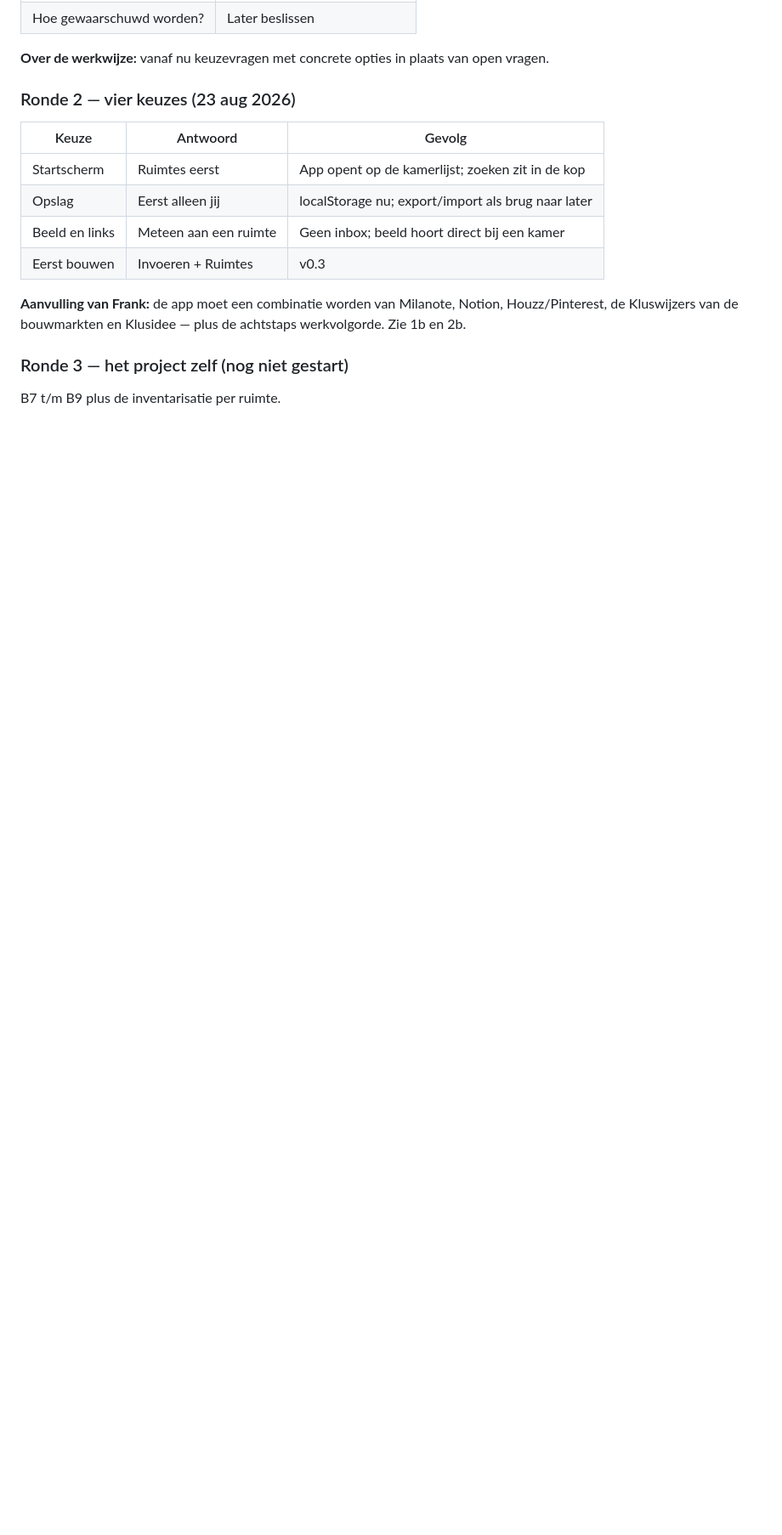
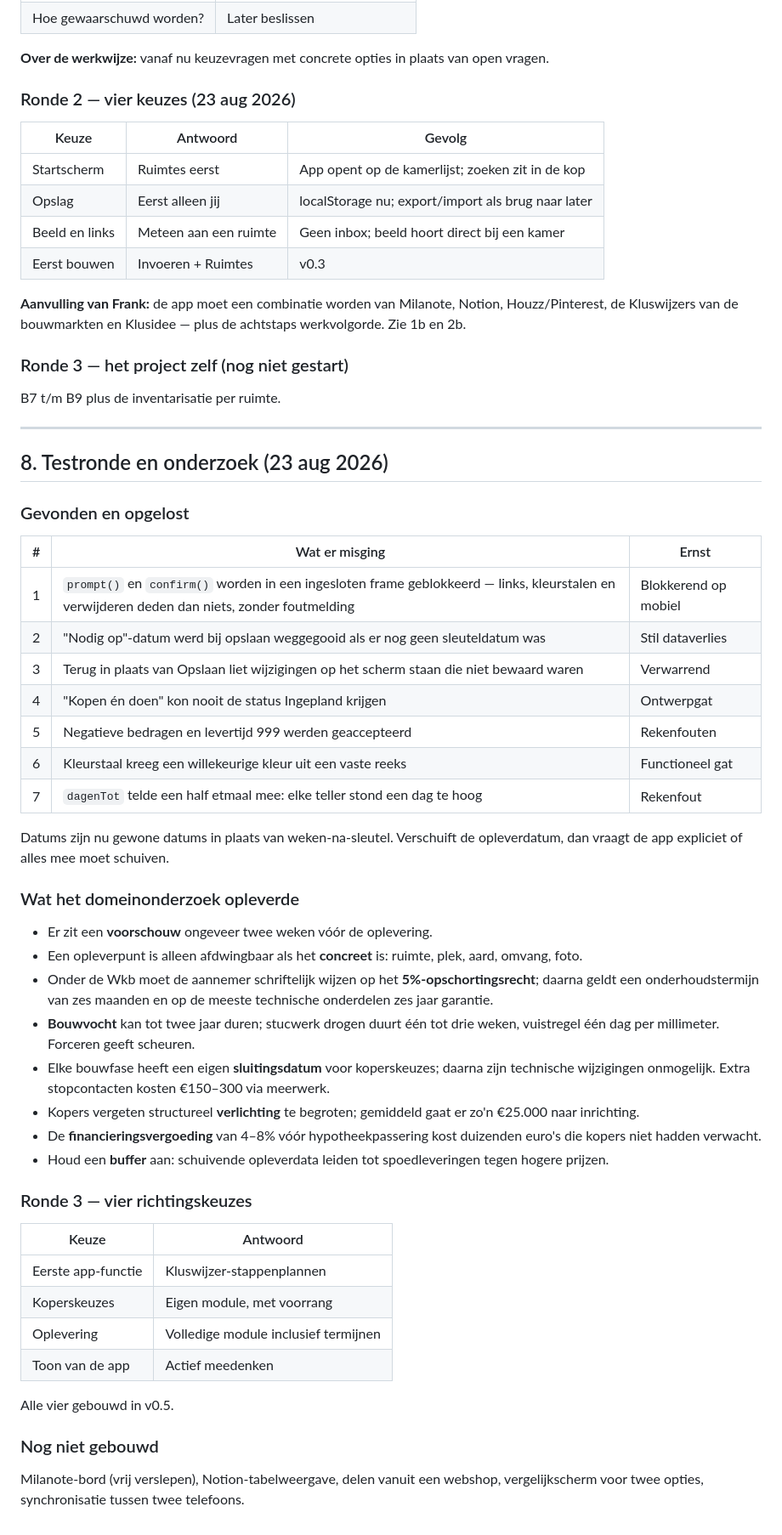
Before and after one commit to frankherling95-sketch/Home-Assistant, a Markdown page: docs/Requirements-Staartploeg.md, the part around the change. Shown at 85% size. Rendered like a GitHub page; blank space fills up the shorter version.

Commit message:
Requirements bijgewerkt met testronde en domeinonderzoek
Co-Authored-By: Claude Opus 5 <noreply@anthropic.com>

```diff
--- a/docs/Requirements-Staartploeg.md
+++ b/docs/Requirements-Staartploeg.md
@@ -215,3 +215,49 @@ werkvolgorde. Zie 1b en 2b.
 ### Ronde 3 — het project zelf (nog niet gestart)
 
 B7 t/m B9 plus de inventarisatie per ruimte.
+
+---
+
+## 8. Testronde en onderzoek (23 aug 2026)
+
+### Gevonden en opgelost
+
+| # | Wat er misging | Ernst |
+| --- | --- | --- |
+| 1 | `prompt()` en `confirm()` worden in een ingesloten frame geblokkeerd — links, kleurstalen en verwijderen deden dan niets, zonder foutmelding | Blokkerend op mobiel |
+| 2 | "Nodig op"-datum werd bij opslaan weggegooid als er nog geen sleuteldatum was | Stil dataverlies |
+| 3 | Terug in plaats van Opslaan liet wijzigingen op het scherm staan die niet bewaard waren | Verwarrend |
+| 4 | "Kopen én doen" kon nooit de status Ingepland krijgen | Ontwerpgat |
+| 5 | Negatieve bedragen en levertijd 999 werden geaccepteerd | Rekenfouten |
+| 6 | Kleurstaal kreeg een willekeurige kleur uit een vaste reeks | Functioneel gat |
+| 7 | `dagenTot` telde een half etmaal mee: elke teller stond een dag te hoog | Rekenfout |
+
+Datums zijn nu gewone datums in plaats van weken-na-sleutel. Verschuift de
+opleverdatum, dan vraagt de app expliciet of alles mee moet schuiven.
+
+### Wat het domeinonderzoek opleverde
+
+- Er zit een **voorschouw** ongeveer twee weken vóór de oplevering.
+- Een opleverpunt is alleen afdwingbaar als het **concreet** is: ruimte, plek, aard, omvang, foto.
+- Onder de Wkb moet de aannemer schriftelijk wijzen op het **5%-opschortingsrecht**; daarna geldt een onderhoudstermijn van zes maanden en op de meeste technische onderdelen zes jaar garantie.
+- **Bouwvocht** kan tot twee jaar duren; stucwerk drogen duurt één tot drie weken, vuistregel één dag per millimeter. Forceren geeft scheuren.
+- Elke bouwfase heeft een eigen **sluitingsdatum** voor koperskeuzes; daarna zijn technische wijzigingen onmogelijk. Extra stopcontacten kosten €150–300 via meerwerk.
+- Kopers vergeten structureel **verlichting** te begroten; gemiddeld gaat er zo'n €25.000 naar inrichting.
+- De **financieringsvergoeding** van 4–8% vóór hypotheekpassering kost duizenden euro's die kopers niet hadden verwacht.
+- Houd een **buffer** aan: schuivende opleverdata leiden tot spoedleveringen tegen hogere prijzen.
+
+### Ronde 3 — vier richtingskeuzes
+
+| Keuze | Antwoord |
+| --- | --- |
+| Eerste app-functie | Kluswijzer-stappenplannen |
+| Koperskeuzes | Eigen module, met voorrang |
+| Oplevering | Volledige module inclusief termijnen |
+| Toon van de app | Actief meedenken |
+
+Alle vier gebouwd in v0.5.
+
+### Nog niet gebouwd
+
+Milanote-bord (vrij verslepen), Notion-tabelweergave, delen vanuit een webshop,
+vergelijkscherm voor twee opties, synchronisatie tussen twee telefoons.
```
